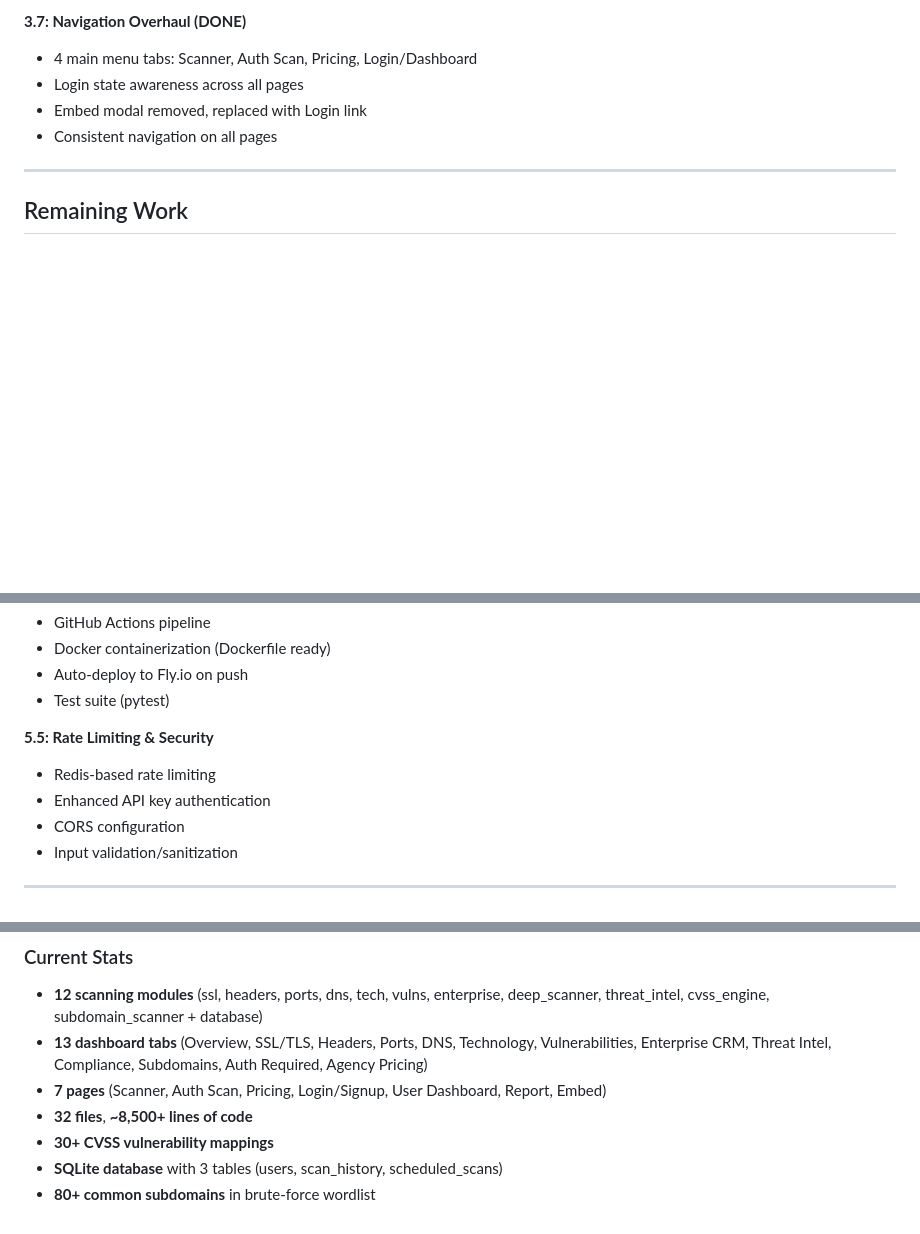
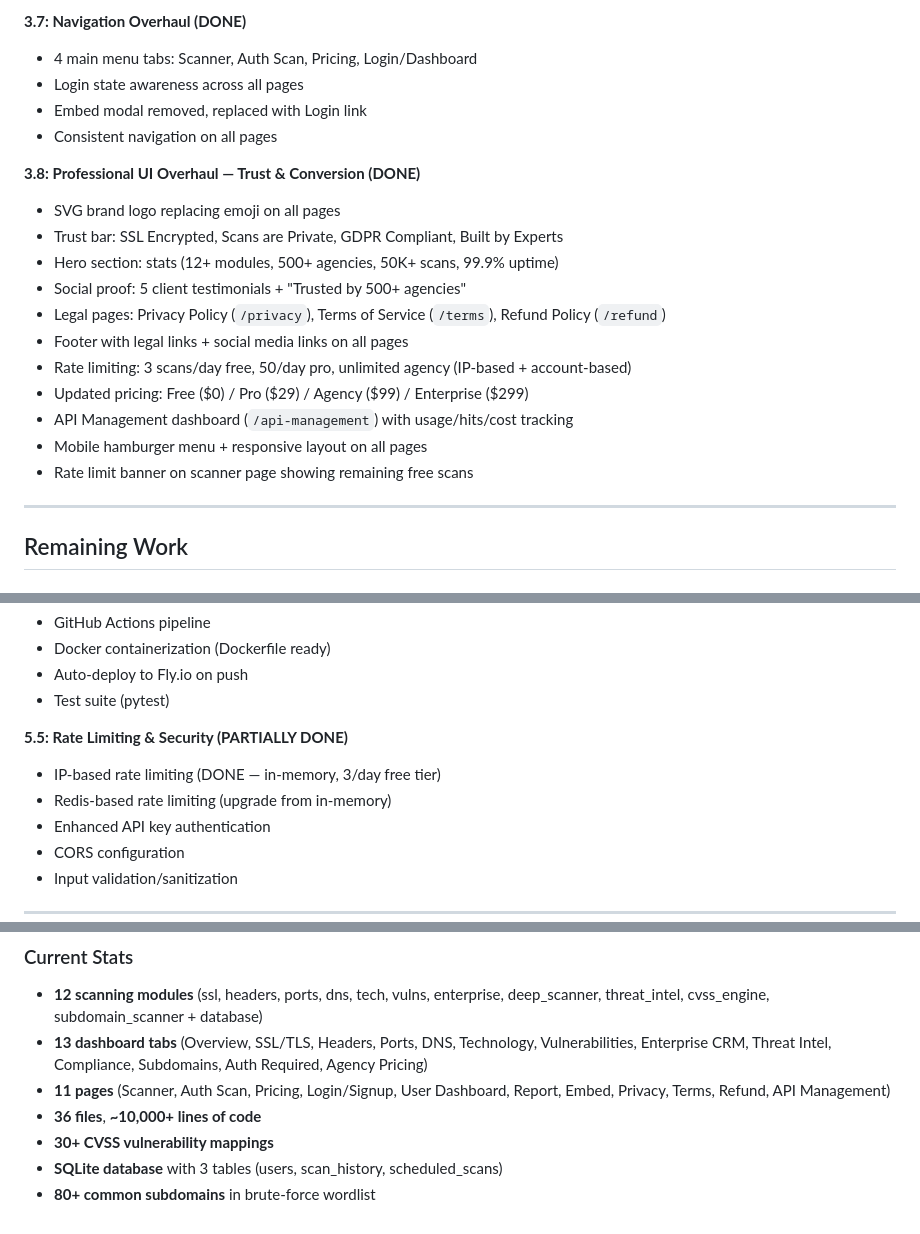
Before and after one commit to kentspeencer-sudo/SecureScanPro-, a Markdown page: NEXT_STEPS.md, 3 parts joined by grey strips. GitHub-like rendering; blank space fills up the shorter version.

Commit message:
Update docs: Phase 3.8 trust/UI overhaul marked complete, new pages listed
Co-Authored-By: Devin AI <158243242+devin-ai-integration[bot]@users.noreply.github.com>

```diff
--- a/NEXT_STEPS.md
+++ b/NEXT_STEPS.md
@@ -55,6 +55,19 @@
 - Embed modal removed, replaced with Login link
 - Consistent navigation on all pages
 
+**3.8: Professional UI Overhaul — Trust & Conversion (DONE)**
+- SVG brand logo replacing emoji on all pages
+- Trust bar: SSL Encrypted, Scans are Private, GDPR Compliant, Built by Experts
+- Hero section: stats (12+ modules, 500+ agencies, 50K+ scans, 99.9% uptime)
+- Social proof: 5 client testimonials + "Trusted by 500+ agencies"
+- Legal pages: Privacy Policy (`/privacy`), Terms of Service (`/terms`), Refund Policy (`/refund`)
+- Footer with legal links + social media links on all pages
+- Rate limiting: 3 scans/day free, 50/day pro, unlimited agency (IP-based + account-based)
+- Updated pricing: Free ($0) / Pro ($29) / Agency ($99) / Enterprise ($299)
+- API Management dashboard (`/api-management`) with usage/hits/cost tracking
+- Mobile hamburger menu + responsive layout on all pages
+- Rate limit banner on scanner page showing remaining free scans
+
 ---
 
 ## Remaining Work
@@ -105,8 +118,9 @@
 - Auto-deploy to Fly.io on push
 - Test suite (pytest)
 
-**5.5: Rate Limiting & Security**
-- Redis-based rate limiting
+**5.5: Rate Limiting & Security (PARTIALLY DONE)**
+- IP-based rate limiting (DONE — in-memory, 3/day free tier)
+- Redis-based rate limiting (upgrade from in-memory)
 - Enhanced API key authentication
 - CORS configuration
 - Input validation/sanitization
@@ -156,8 +170,8 @@ export SECURITYTRAILS_API_KEY="your-key"
 ### Current Stats
 - **12 scanning modules** (ssl, headers, ports, dns, tech, vulns, enterprise, deep_scanner, threat_intel, cvss_engine, subdomain_scanner + database)
 - **13 dashboard tabs** (Overview, SSL/TLS, Headers, Ports, DNS, Technology, Vulnerabilities, Enterprise CRM, Threat Intel, Compliance, Subdomains, Auth Required, Agency Pricing)
-- **7 pages** (Scanner, Auth Scan, Pricing, Login/Signup, User Dashboard, Report, Embed)
-- **32 files**, **~8,500+ lines of code**
+- **11 pages** (Scanner, Auth Scan, Pricing, Login/Signup, User Dashboard, Report, Embed, Privacy, Terms, Refund, API Management)
+- **36 files**, **~10,000+ lines of code**
 - **30+ CVSS vulnerability mappings**
 - **SQLite database** with 3 tables (users, scan_history, scheduled_scans)
 - **80+ common subdomains** in brute-force wordlist
```
Also changed, not shown: other parts of NEXT_STEPS.md (+1 -1 lines), PROJECT_TREE.md (+4 -0 lines).
